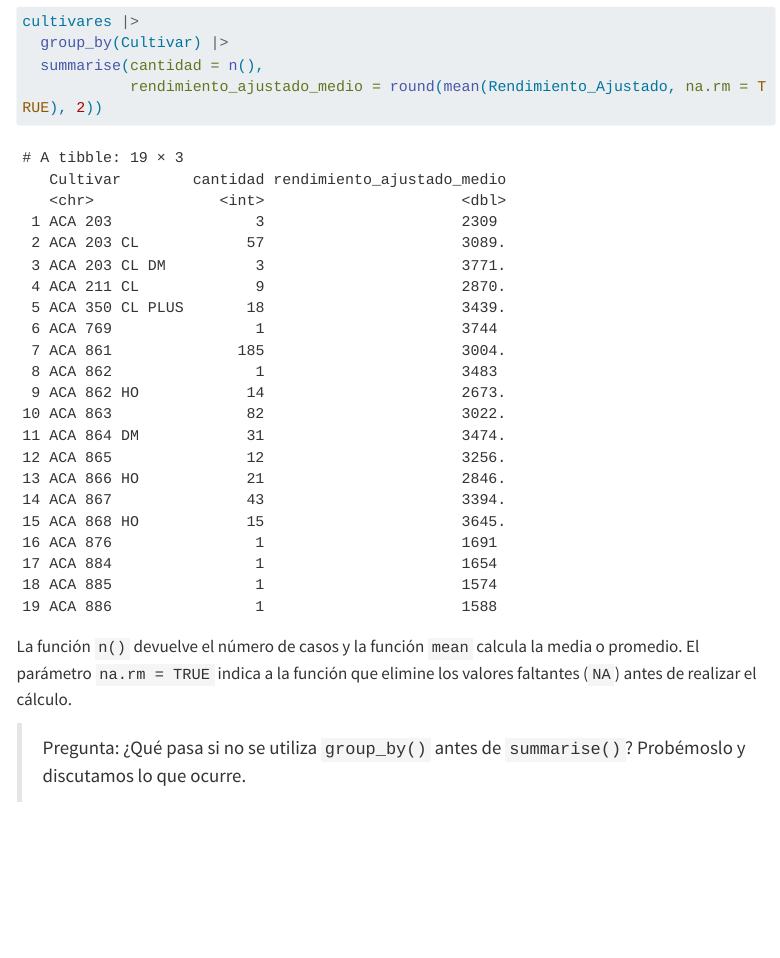
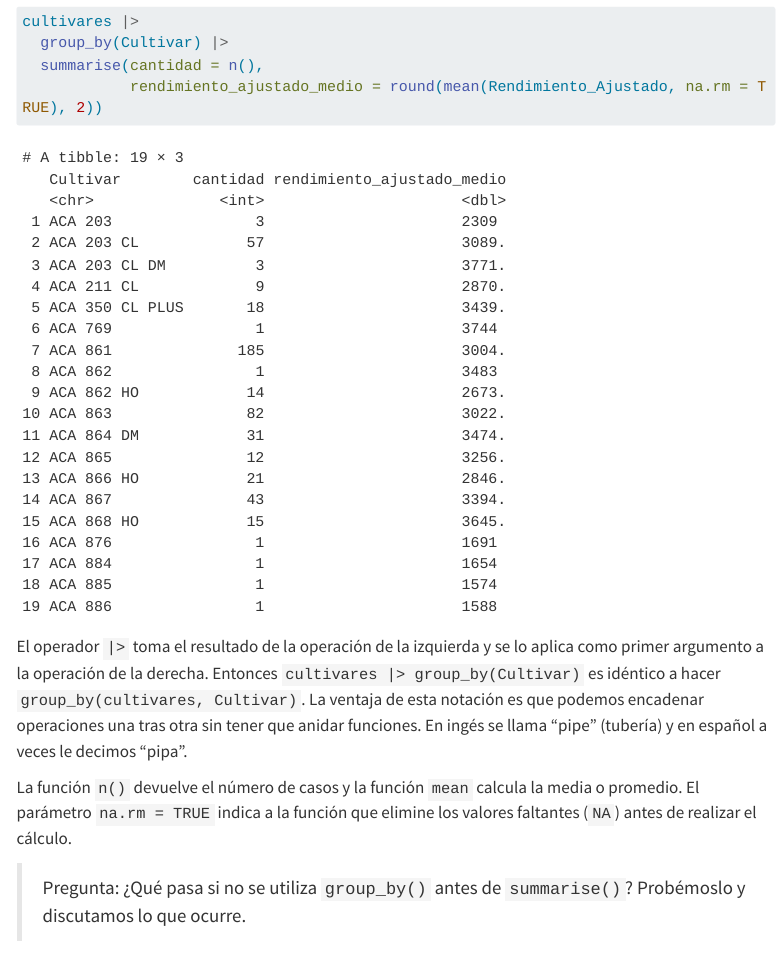
Before and after one commit to yabellini/AgroReportesConR, a Quarto document (04-data-manipulation.qmd): the page in a window 1100 px wide, from 350 px down. Rendered offline with R 4.5, knitr and Pandoc in place of Quarto, with nearby package versions; menus at the side of the page are left out; long lines of code are wrapped.

Commit message:
Agrega explicación de la pipe

````diff
--- a/04-data-manipulation.qmd
+++ b/04-data-manipulation.qmd
@@ -35,6 +35,11 @@ cultivares |>
             rendimiento_ajustado_medio = round(mean(Rendimiento_Ajustado, na.rm = TRUE), 2))
 
 ```
+
+El operador `|>` toma el resultado de la operación de la izquierda y se lo aplica como primer argumento a la operación de la derecha.
+Entonces `cultivares |> group_by(Cultivar)` es idéntico a hacer `group_by(cultivares, Cultivar)`.
+La ventaja de esta notación es que podemos encadenar operaciones una tras otra sin tener que anidar funciones.
+En ingés se llama "pipe" (tubería) y en español a veces le decimos "pipa".
 
 La función `n()` devuelve el número de casos y la función `mean` calcula la media o promedio. El parámetro `na.rm = TRUE` indica a la función que elimine los valores faltantes (`NA`) antes de realizar el cálculo.
 
````
Also changed, not shown: docs/search.json, 1 other file.
